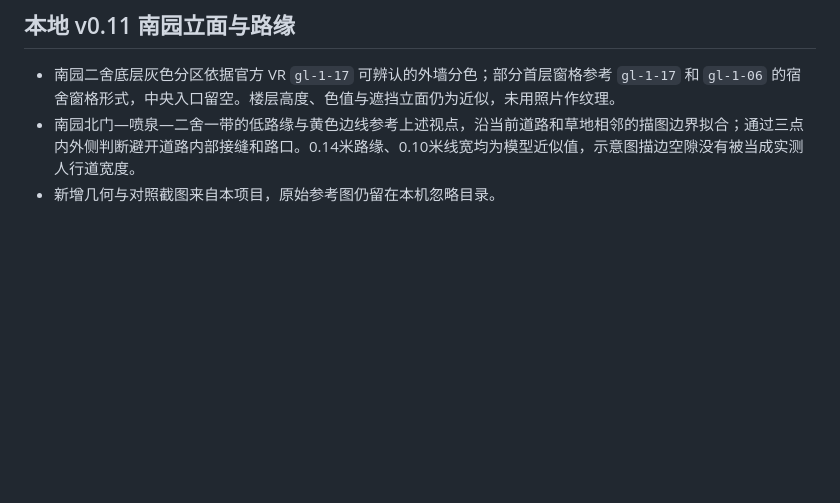
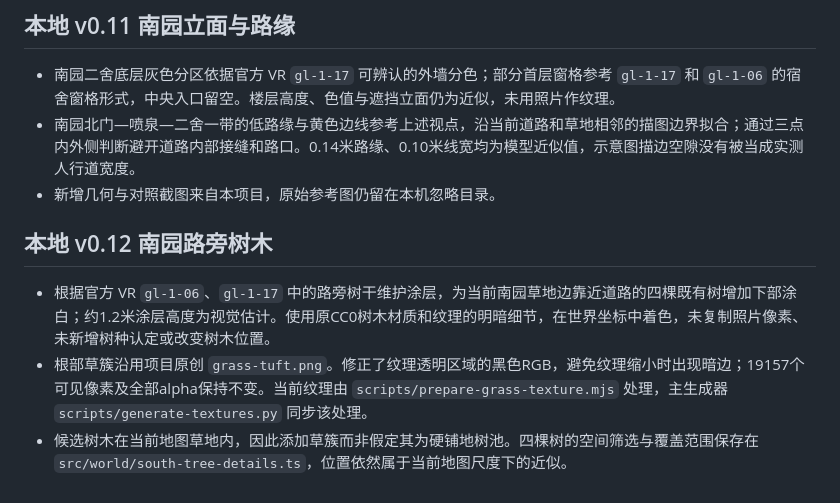
Before and after one commit to wang-jiahao/gulou, a Markdown page: docs/asset_sources.md, the part around the change. Drawn GitHub-style; blank space fills up the shorter version.

```diff
--- a/docs/asset_sources.md
+++ b/docs/asset_sources.md
@@ -74,3 +74,9 @@
 - 南园二舍底层灰色分区依据官方 VR `gl-1-17` 可辨认的外墙分色；部分首层窗格参考 `gl-1-17` 和 `gl-1-06` 的宿舍窗格形式，中央入口留空。楼层高度、色值与遮挡立面仍为近似，未用照片作纹理。
 - 南园北门—喷泉—二舍一带的低路缘与黄色边线参考上述视点，沿当前道路和草地相邻的描图边界拟合；通过三点内外侧判断避开道路内部接缝和路口。0.14米路缘、0.10米线宽均为模型近似值，示意图描边空隙没有被当成实测人行道宽度。
 - 新增几何与对照截图来自本项目，原始参考图仍留在本机忽略目录。
+
+## 本地 v0.12 南园路旁树木
+
+- 根据官方 VR `gl-1-06`、`gl-1-17` 中的路旁树干维护涂层，为当前南园草地边靠近道路的四棵既有树增加下部涂白；约1.2米涂层高度为视觉估计。使用原CC0树木材质和纹理的明暗细节，在世界坐标中着色，未复制照片像素、未新增树种认定或改变树木位置。
+- 根部草簇沿用项目原创 `grass-tuft.png`。修正了纹理透明区域的黑色RGB，避免纹理缩小时出现暗边；19157个可见像素及全部alpha保持不变。当前纹理由 `scripts/prepare-grass-texture.mjs` 处理，主生成器 `scripts/generate-textures.py` 同步该处理。
+- 候选树木在当前地图草地内，因此添加草簇而非假定其为硬铺地树池。四棵树的空间筛选与覆盖范围保存在 `src/world/south-tree-details.ts`，位置依然属于当前地图尺度下的近似。
```
Also changed, not shown: README.md (+5 -1 lines), docs/images/nanyuan-tree-comparison.jpg (added), public/assets/textures/grass-tuft.png, 8 other files.
